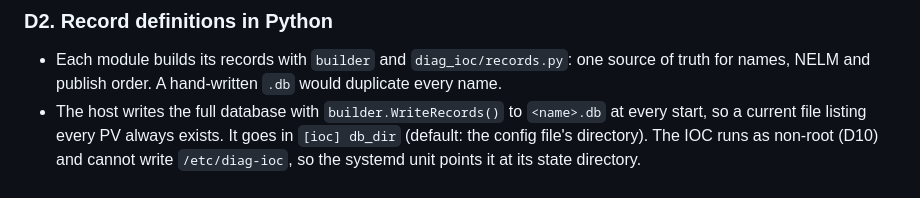
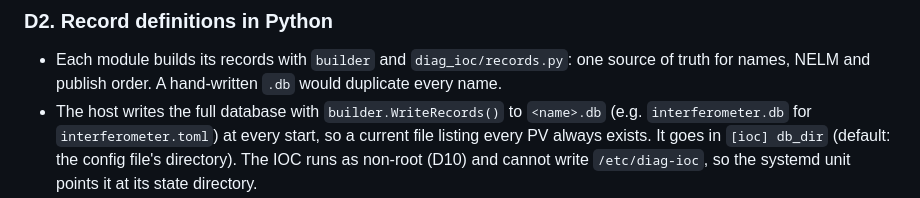
Before and after one commit to BaPSF/bapsf_interferometer, a Markdown page: docs/ARCHITECTURE.md, the part around one of its changes. Drawn GitHub-style.

```diff
--- a/docs/ARCHITECTURE.md
+++ b/docs/ARCHITECTURE.md
@@ -61,7 +66,8 @@ the record timestamps are `host_time`. D14 and D15 replace both.
 ### D2. Record definitions in Python
 - Each module builds its records with `builder` and `diag_ioc/records.py`: one source of truth for names, NELM and
   publish order. A hand-written `.db` would duplicate every name.
-- The host writes the full database with `builder.WriteRecords()` to `<name>.db` at every start, so a current
+- The host writes the full database with `builder.WriteRecords()` to `<name>.db` (e.g. `interferometer.db` for
+  `interferometer.toml`) at every start, so a current
   file listing every PV always exists. It goes in `[ioc] db_dir` (default: the config file's directory). The IOC runs
   as non-root (D10) and cannot write `/etc/diag-ioc`, so the systemd unit points it at its state directory.
 - Lifetime: PVs exist while the IOC runs. After a crash, systemd restarts it within about 5 s and the data PVs are
```
Also changed, not shown: other parts of docs/ARCHITECTURE.md (+34 -18 lines), docs/HANDOFF_live_epics.md (+76 -79 lines).
